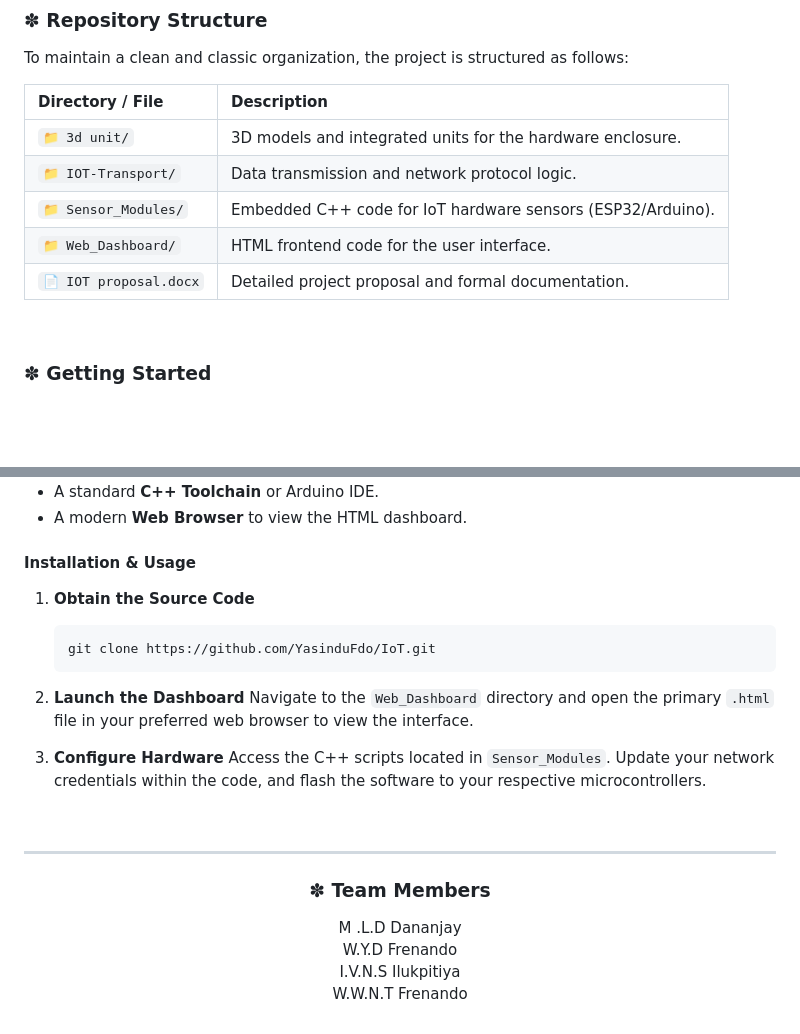
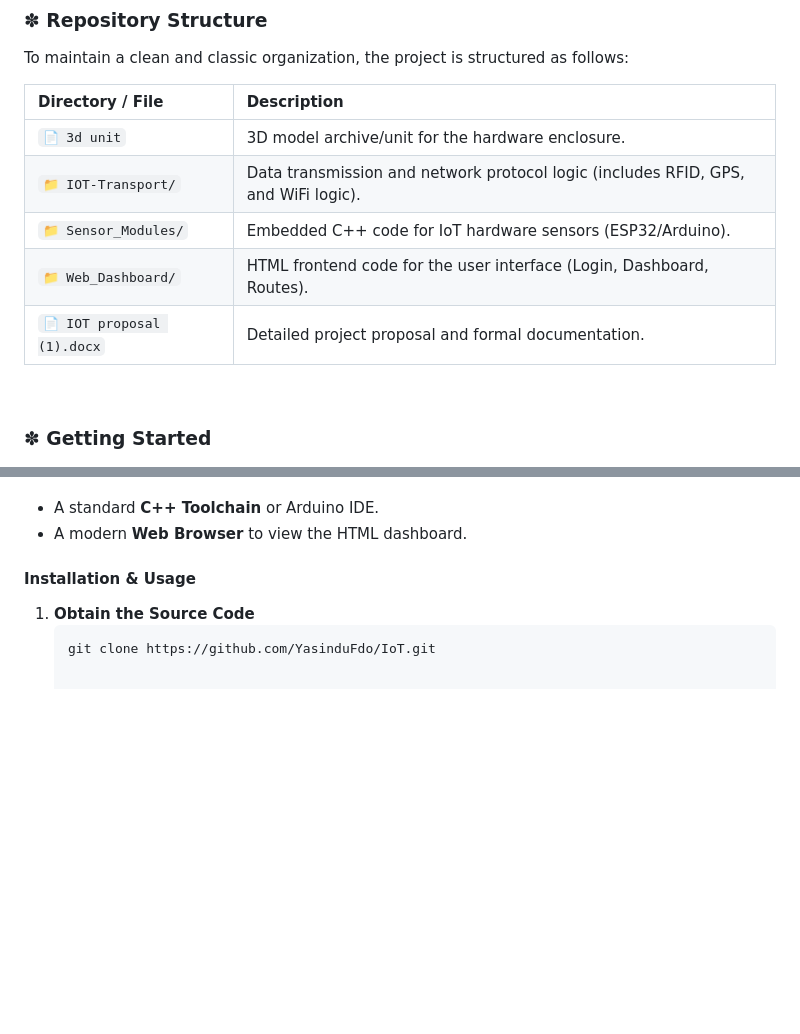
Before and after one commit to YasinduFdo/IoT, a Markdown page: README.md, 2 parts joined by grey strips. GitHub-like rendering; blank space fills up the shorter version.

Commit message:
Update README.md
HEHE

````diff
--- a/README.md
+++ b/README.md
@@ -65,12 +65,12 @@ To maintain a clean and classic organization, the project is structured as follo
   </thead>
   <tbody>
     <tr>
-      <td><code>&#128193; 3d unit/</code></td>
-      <td>3D models and integrated units for the hardware enclosure.</td>
+      <td><code>&#128196; 3d unit</code></td>
+      <td>3D model archive/unit for the hardware enclosure.</td>
     </tr>
     <tr>
       <td><code>&#128193; IOT-Transport/</code></td>
-      <td>Data transmission and network protocol logic.</td>
+      <td>Data transmission and network protocol logic (includes RFID, GPS, and WiFi logic).</td>
     </tr>
     <tr>
       <td><code>&#128193; Sensor_Modules/</code></td>
@@ -78,10 +78,10 @@ To maintain a clean and classic organization, the project is structured as follo
     </tr>
     <tr>
       <td><code>&#128193; Web_Dashboard/</code></td>
-      <td>HTML frontend code for the user interface.</td>
+      <td>HTML frontend code for the user interface (Login, Dashboard, Routes).</td>
     </tr>
     <tr>
-      <td><code>&#128196; IOT proposal.docx</code></td>
+      <td><code>&#128196; IOT proposal (1).docx</code></td>
       <td>Detailed project proposal and formal documentation.</td>
     </tr>
   </tbody>
@@ -101,27 +101,3 @@ Ensure you have the following classic toolsets installed:
 1. **Obtain the Source Code**
    ```sh
    git clone https://github.com/YasinduFdo/IoT.git
-   ```
-
-2. **Launch the Dashboard**
-   Navigate to the `Web_Dashboard` directory and open the primary `.html` file in your preferred web browser to view the interface.
-
-3. **Configure Hardware**
-   Access the C++ scripts located in `Sensor_Modules`. Update your network credentials within the code, and flash the software to your respective microcontrollers.
-
-<br />
-
----
-
-<div align="center">
-
-### &#10045; Team Members
-
-<p>
- M .L.D Dananjay<br />
- W.Y.D Frenando<br />
- I.V.N.S Ilukpitiya<br />
- W.W.N.T Frenando
-</p>
-
-</div>
````
Also changed, not shown: other parts of README.md (+1 -1 lines).
